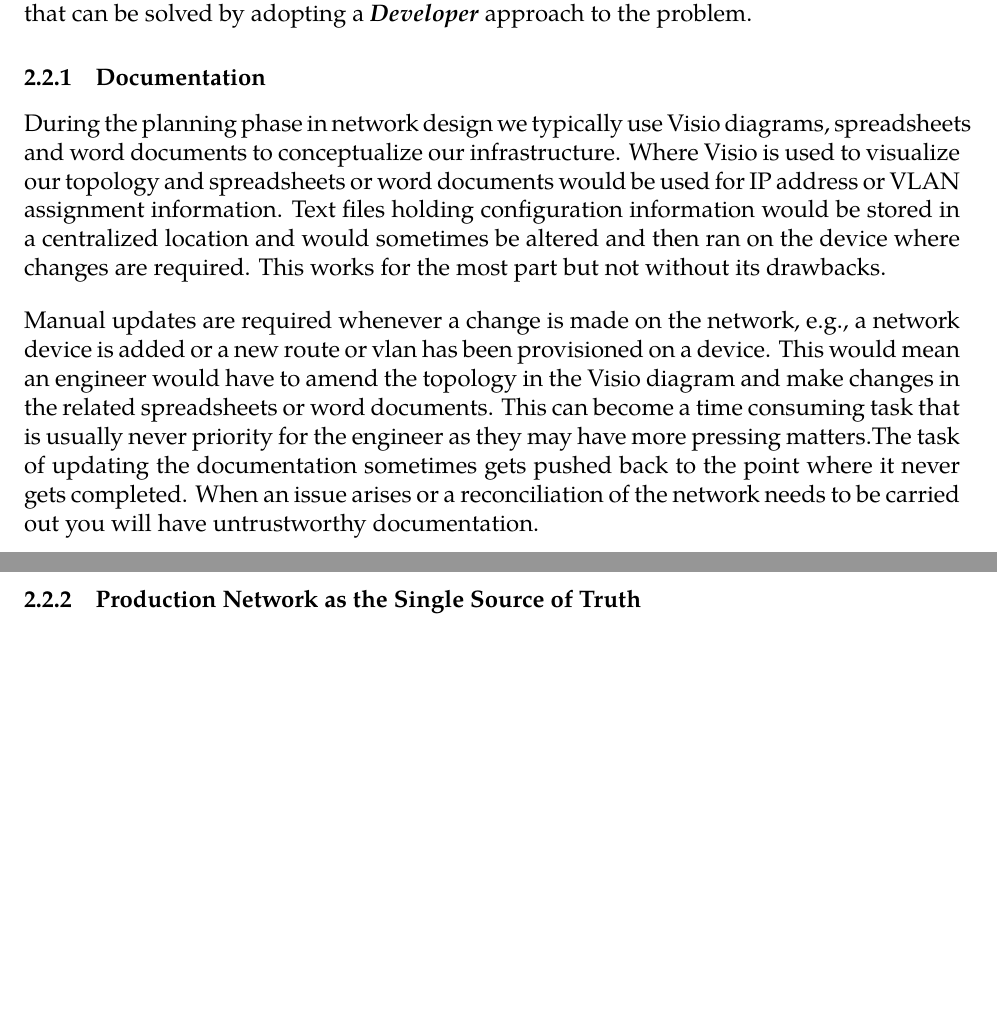
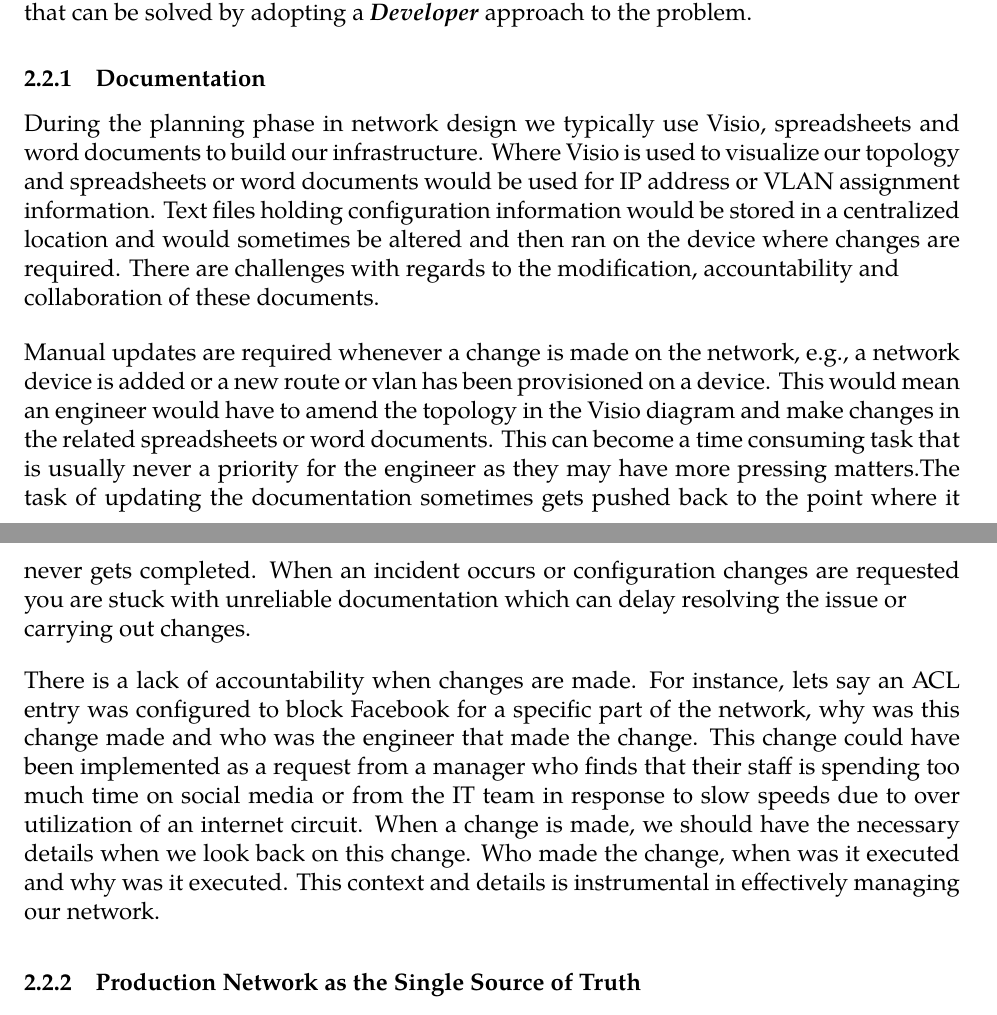
Before and after one commit to Shivam-S-Singh/COSTAATT_Final_Project, a LaTeX document (LaTeXDocuments/COSTAATT_Final_Project_DevOps.tex): two parts of pages 4 and 5 of 10 before the commit and two parts of pages 4 and 5 of 11 after it, joined at a grey line, cut so that both start at the same text, the shorter picture padded with empty space. Compiled offline with XeLaTeX; a missing font is replaced by an installed copy or a similar font.

Commit message:
Update to Problems/Documentation

```diff
--- a/LaTeXDocuments/COSTAATT_Final_Project_DevOps.tex
+++ b/LaTeXDocuments/COSTAATT_Final_Project_DevOps.tex
@@ -91,12 +91,19 @@ The traditional methods of managing the network has led to longer turnaround tim
 The following topics below are areas that present challenges within \textbf{\textit{Network Operations}} that can be solved by adopting a \textbf{\textit{Developer}} approach to the problem.
 
 	\subsubsection{Documentation}
-During the planning phase in network design we typically use Visio diagrams, spreadsheets and word documents to conceptualize our infrastructure. Where Visio is used to visualize our topology and spreadsheets or word documents would be used for IP address or VLAN assignment information. Text files holding configuration information would be stored in a centralized location and would sometimes be altered and then ran on the device where changes are required. This works for the most part but not without its drawbacks.
+During the planning phase in network design we typically use Visio, spreadsheets and word documents to build our infrastructure. Where Visio is used to visualize our topology and spreadsheets or word documents would be used for IP address or VLAN assignment information. Text files holding configuration information would be stored in a centralized location and would sometimes be altered and then ran on the device where changes are required. There are challenges with regards to the modification, accountability and \\ collaboration of these documents.
 
 \medskip
 
-Manual updates are required whenever a change is made on the network, e.g., a network device is added or a new route or vlan has been provisioned on a device. This would mean an engineer would have to amend the topology in the Visio diagram and make changes in the related spreadsheets or word documents. This can become a time consuming task that is usually never priority for the engineer as they may have more pressing matters.The task of updating the documentation sometimes gets pushed back to the point where it never gets completed.
-When an issue arises or a reconciliation of the network needs to be carried out you will have untrustworthy documentation.
+Manual updates are required whenever a change is made on the network, e.g., a network device is added or a new route or vlan has been provisioned on a device. This would mean an engineer would have to amend the topology in the Visio diagram and make changes in the related spreadsheets or word documents. This can become a time consuming task that is usually never a priority for the engineer as they may have more pressing matters.The task of updating the documentation sometimes gets pushed back to the point where it never gets completed. When an incident occurs or configuration changes are requested you are stuck with unreliable documentation which can delay resolving the issue or \\
+carrying out changes.
+
+\medskip
+
+There is a lack of accountability when changes are made. For instance, lets say an ACL entry was configured to block Facebook for a specific part of the network, why was this change made and who was the engineer that made the change. This change could have been implemented as a request from a manager who finds that their staff is spending too much time on social media or from the IT team in response to slow speeds due to over utilization of an internet circuit.
+When a change is made, we should have the necessary details when we look back on this change. Who made the change, when was it executed and why was it executed. This context and details is instrumental in effectively managing our network.
+
+\medskip
 
 	\subsubsection{Production Network as the Single Source of Truth}
 The Production network as the single source of truth means that whatever is in production and currently running is the state of the network. Often times when we deploy a network and we have to make changes we make these changes directly in production. This can be risky as changes that are thought to be non-detrimental can have a major negative impact on the network and its users.
```
Also changed, not shown: LaTeXDocuments/COSTAATT_Final_Project_DevOps.pdf, LaTeXDocuments/COSTAATT_Final_Project_DevOps.tex (13 more changed lines).
